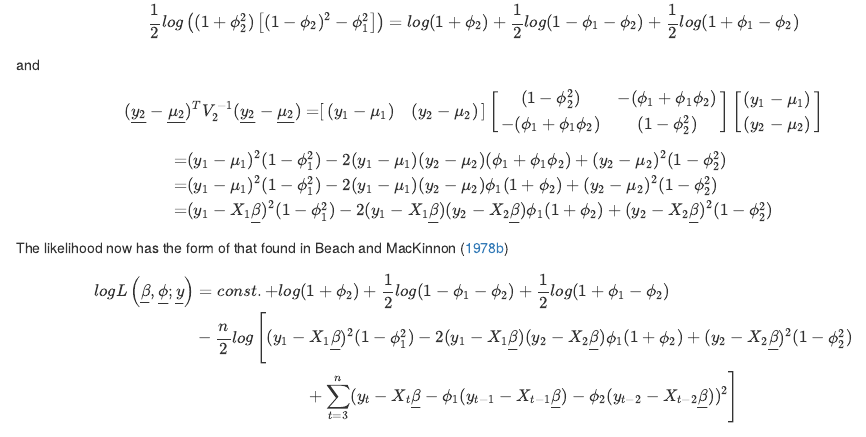
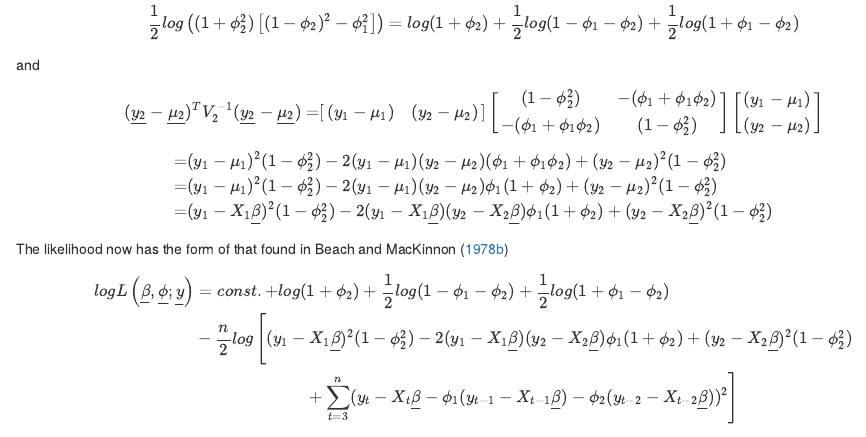
Before and after one commit to NOAA-EDAB/arfit, an R Markdown document (vignettes/background_work.Rmd): the page in a window 1100 px wide, from 2550 px down before the commit and from 2500 px down after it, so that both start at the same text. Rendered offline with R 4.5, knitr and Pandoc, with nearby package versions.

Commit message:
typo in likelihood or AR2 1-phi1^2 should have been phi2

```diff
--- a/vignettes/background_work.Rmd
+++ b/vignettes/background_work.Rmd
@@ -210,9 +209,9 @@ and
 \end{align}
 
 \begin{align}
-= & (y_1 - \mu_1)^2(1-\phi_1^2)-2(y_1 - \mu_1)(y_2 - \mu_2)(\phi_1 + \phi_1\phi_2)+(y_2 - \mu_2)^2(1-\phi_2^2)\\
-= & (y_1 - \mu_1)^2(1-\phi_1^2)-2(y_1 - \mu_1)(y_2 - \mu_2)\phi_1(1 + \phi_2)+(y_2 - \mu_2)^2(1-\phi_2^2) \\
-= & (y_1 - X_1\underline{\beta})^2(1-\phi_1^2)-2(y_1-X_1\underline{\beta})(y_2-X_2\underline{\beta})\phi_1(1 + \phi_2)+(y_2 -X_2\underline{\beta})^2(1-\phi_2^2)
+= & (y_1 - \mu_1)^2(1-\phi_2^2)-2(y_1 - \mu_1)(y_2 - \mu_2)(\phi_1 + \phi_1\phi_2)+(y_2 - \mu_2)^2(1-\phi_2^2)\\
+= & (y_1 - \mu_1)^2(1-\phi_2^2)-2(y_1 - \mu_1)(y_2 - \mu_2)\phi_1(1 + \phi_2)+(y_2 - \mu_2)^2(1-\phi_2^2) \\
+= & (y_1 - X_1\underline{\beta})^2(1-\phi_2^2)-2(y_1-X_1\underline{\beta})(y_2-X_2\underline{\beta})\phi_1(1 + \phi_2)+(y_2 -X_2\underline{\beta})^2(1-\phi_2^2)
 \end{align}
 
 The likelihood now has the form of that found in @beach_full_1978
@@ -220,7 +219,7 @@ The likelihood now has the form of that found in @beach_full_1978
 \begin{align}
 logL\left( \underline{\beta}, \underline{\phi}; \underline{y} \right) &= const. +log(1+\phi_2) + \frac{1}{2}log(1-\phi_1-\phi_2)+\frac{1}{2}log(1+\phi_1-\phi_2)
 \\
-&-\frac{n}{2}log\left[ (y_1 - X_1\underline{\beta})^2(1-\phi_1^2)-2(y_1-X_1\underline{\beta})(y_2-X_2\underline{\beta})\phi_1(1 + \phi_2)+(y_2 -X_2\underline{\beta})^2(1-\phi_2^2) \\
+&-\frac{n}{2}log\left[ (y_1 - X_1\underline{\beta})^2(1-\phi_2^2)-2(y_1-X_1\underline{\beta})(y_2-X_2\underline{\beta})\phi_1(1 + \phi_2)+(y_2 -X_2\underline{\beta})^2(1-\phi_2^2) \\
 + \sum^n_{t=3} (y_t - X_t\underline{\beta} - \phi_1 (y_{t-1} -X_{t-1}\underline{\beta}) - \phi_2 (y_{t-2} -X_{t-2}\underline{\beta}))^2\right]\\
 \end{align}
 
```
Also changed, not shown: vignettes/background_work.Rmd (6 more changed lines).
